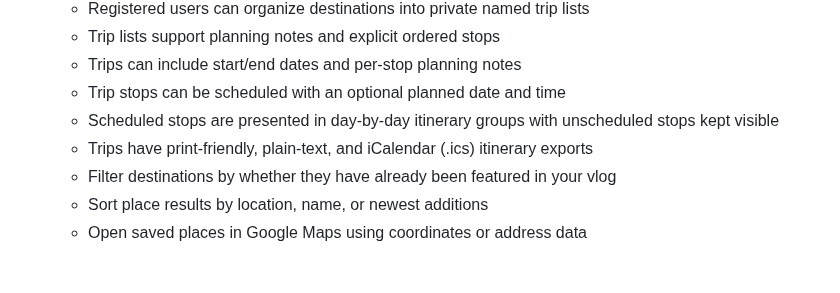
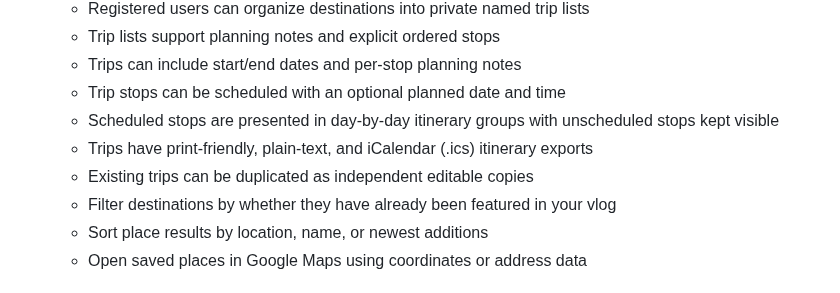
Before and after one commit to drakeg/vlog_travel_finder, a Markdown page: README.md, the part around the change. GitHub-like rendering.

Commit message:
docs: describe trip duplication

```diff
--- a/README.md
+++ b/README.md
@@ -27,6 +27,7 @@ Flask app to manage and search travel-related places (restaurants, breweries, mu
   - Trip stops can be scheduled with an optional planned date and time
   - Scheduled stops are presented in day-by-day itinerary groups with unscheduled stops kept visible
   - Trips have print-friendly, plain-text, and iCalendar (.ics) itinerary exports
+  - Existing trips can be duplicated as independent editable copies
   - Filter destinations by whether they have already been featured in your vlog
   - Sort place results by location, name, or newest additions
   - Open saved places in Google Maps using coordinates or address data
```
